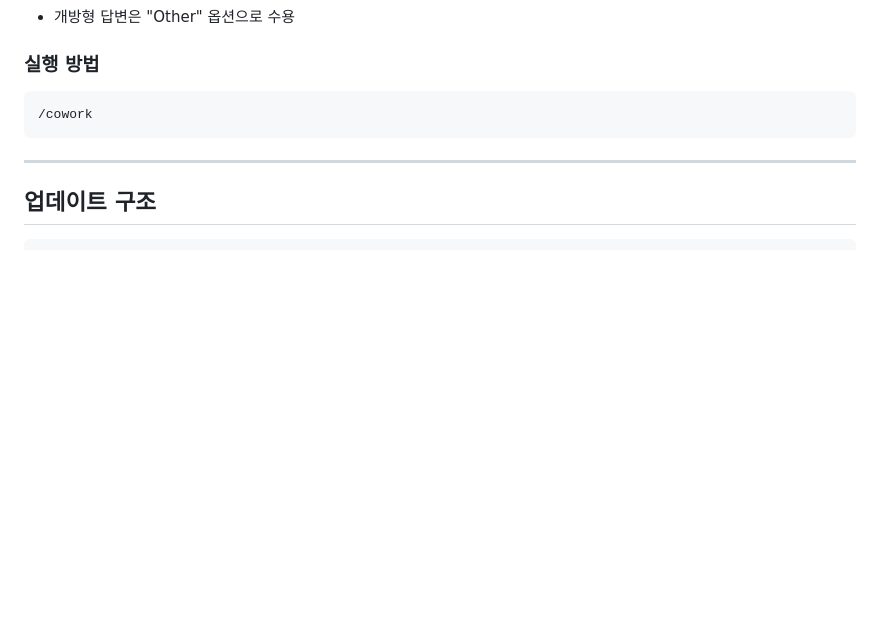
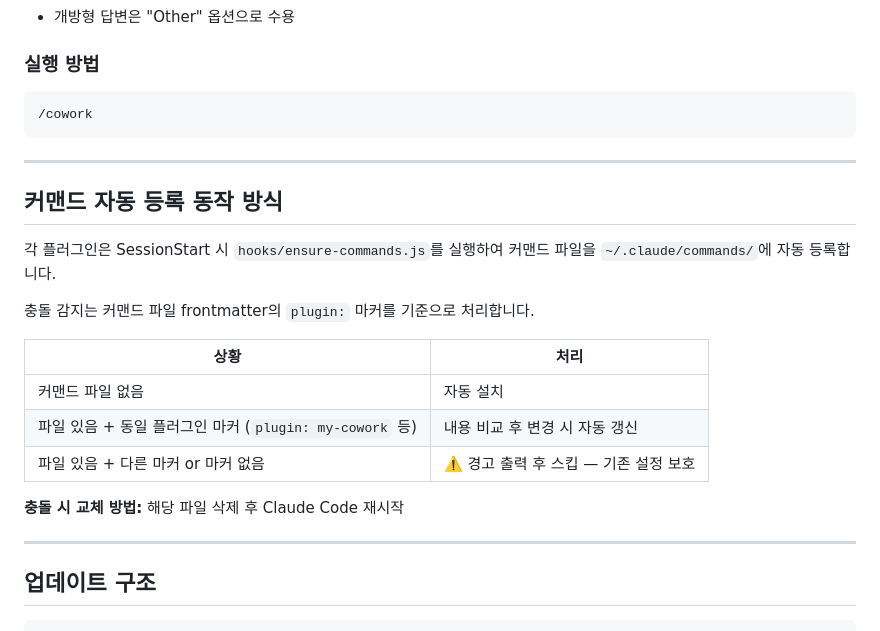
Before and after one commit to ahnbu/my-plugins, a Markdown page: README.md, the part around the change. GitHub-like rendering; blank space fills up the shorter version.

Commit message:
docs: README.md — 커맨드 자동 등록 동작 방식 표 추가
Co-Authored-By: Claude Sonnet 4.6 <noreply@anthropic.com>

````diff
--- a/README.md
+++ b/README.md
@@ -101,6 +101,22 @@ Step 5. 실행 (handoff 저장 / CLAUDE.md 업데이트 / git commit)
 
 ---
 
+## 커맨드 자동 등록 동작 방식
+
+각 플러그인은 SessionStart 시 `hooks/ensure-commands.js`를 실행하여 커맨드 파일을 `~/.claude/commands/`에 자동 등록합니다.
+
+충돌 감지는 커맨드 파일 frontmatter의 `plugin:` 마커를 기준으로 처리합니다.
+
+| 상황 | 처리 |
+|------|------|
+| 커맨드 파일 없음 | 자동 설치 |
+| 파일 있음 + 동일 플러그인 마커 (`plugin: my-cowork` 등) | 내용 비교 후 변경 시 자동 갱신 |
+| 파일 있음 + 다른 마커 or 마커 없음 | ⚠️ 경고 출력 후 스킵 — 기존 설정 보호 |
+
+**충돌 시 교체 방법:** 해당 파일 삭제 후 Claude Code 재시작
+
+---
+
 ## 업데이트 구조
 
 ```
````
